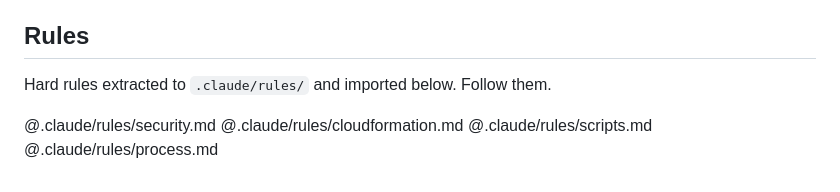
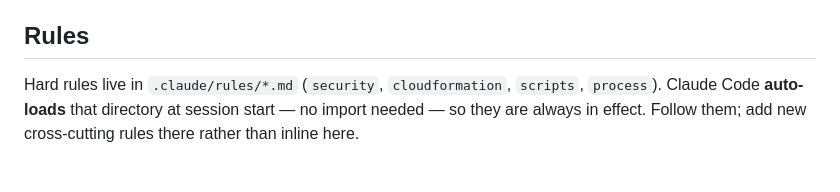
Before and after one commit to EntropyZero/claude-gateway-in-govcloud, a Markdown page: CLAUDE.md, the part around the change. Drawn GitHub-style.

Commit message:
Drop redundant @imports; .claude/rules auto-loads
Claude Code auto-discovers .claude/rules/*.md at session start (same as
.claude/commands and .claude/agents), so importing them from CLAUDE.md
double-loaded the content. Point at the directory instead.

Co-Authored-By: Claude Fable 5 <noreply@anthropic.com>

```diff
--- a/CLAUDE.md
+++ b/CLAUDE.md
@@ -90,9 +90,7 @@ reverse (03 → 02 → 01).
 
 ## Rules
 
-Hard rules extracted to `.claude/rules/` and imported below. Follow them.
-
-@.claude/rules/security.md
-@.claude/rules/cloudformation.md
-@.claude/rules/scripts.md
-@.claude/rules/process.md
+Hard rules live in `.claude/rules/*.md` (`security`, `cloudformation`,
+`scripts`, `process`). Claude Code **auto-loads** that directory at session
+start — no import needed — so they are always in effect. Follow them; add new
+cross-cutting rules there rather than inline here.
```
